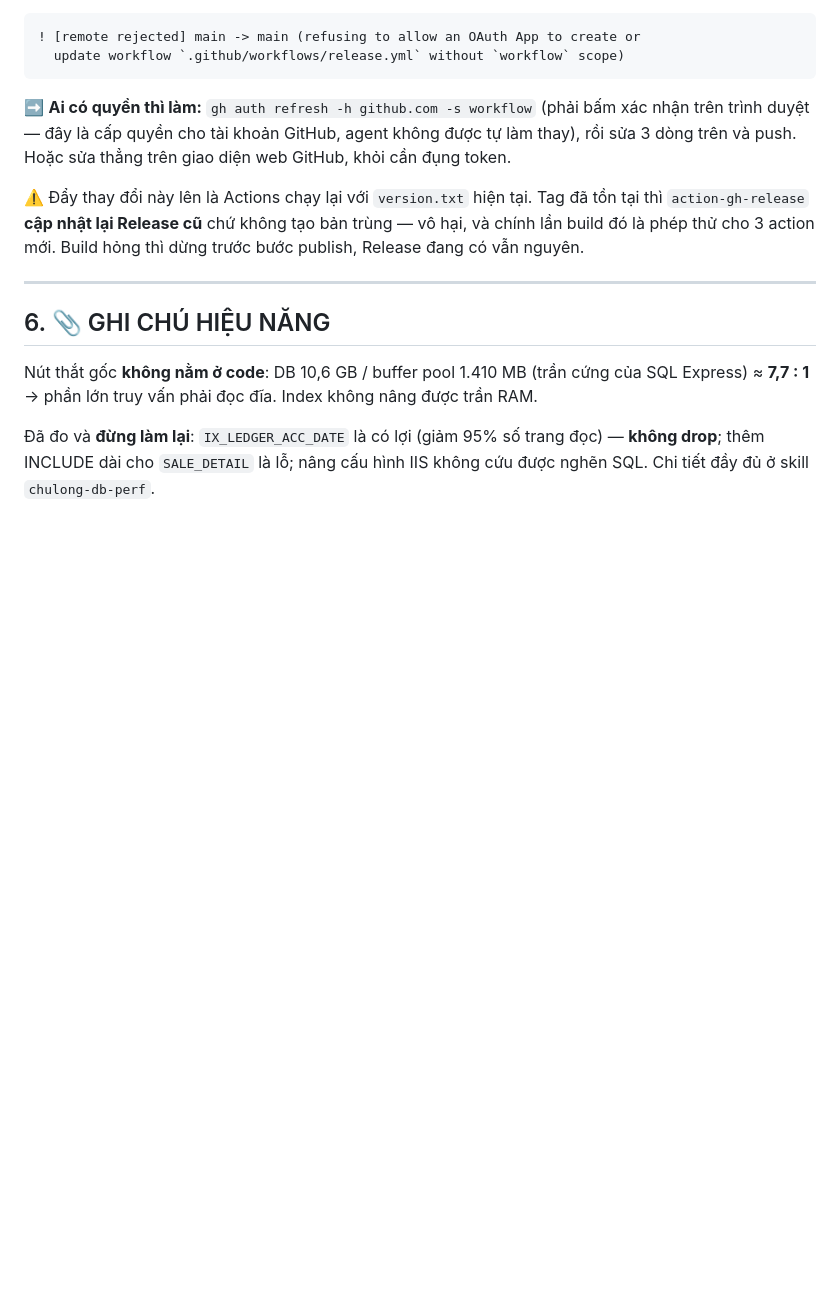
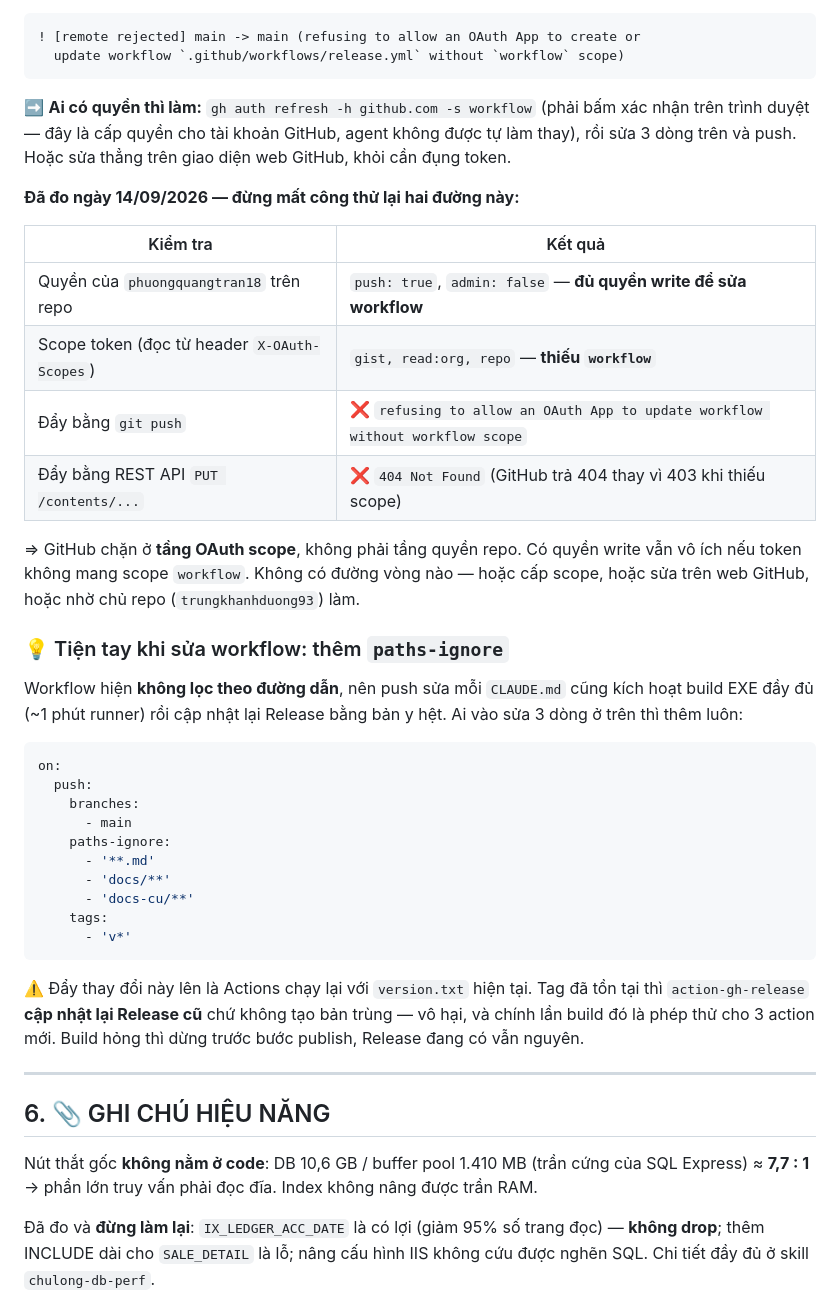
Before and after one commit to trungkhanhduong93/ledgerreport, a Markdown page: CLAUDE.md, the part around the change. GitHub-like rendering; blank space fills up the shorter version.

Commit message:
docs: bo sung ket qua do quyen vao note nang GitHub Actions
Ghi lai da do that ngay 14/09/2026 de nguoi lam sau khoi thu lai duong da biet
la chan:
- Quyen tren repo cua tai khoan dang dung: push=true, admin=false -> DU quyen
  write de sua workflow.
- Scope token doc tu header X-OAuth-Scopes: gist, read:org, repo -> THIEU workflow.
- Da thu ca hai duong, deu bi chan: git push tra "refusing to allow an OAuth App
  to update workflow without workflow scope"; REST API PUT /contents tra 404
  (GitHub tra 404 thay vi 403 khi thieu scope).
=> GitHub chan o tang OAuth scope, khong phai tang quyen repo. Khong co duong vong.

Kem goi y them paths-ignore khi nao co nguoi vao sua workflow: hien push sua moi
file .md cung kich hoat build EXE day du roi cap nhat lai Release bang ban y het.

Co-Authored-By: Claude Opus 5 <noreply@anthropic.com>

````diff
--- a/CLAUDE.md
+++ b/CLAUDE.md
@@ -414,6 +414,37 @@ Cần đổi đúng 3 dòng trong [.github/workflows/release.yml](.github/workfl
 trình duyệt — đây là cấp quyền cho tài khoản GitHub, agent không được tự làm thay), rồi sửa 3 dòng
 trên và push. Hoặc sửa thẳng trên giao diện web GitHub, khỏi cần đụng token.
 
+**Đã đo ngày 14/09/2026 — đừng mất công thử lại hai đường này:**
+
+| Kiểm tra | Kết quả |
+|---|---|
+| Quyền của `phuongquangtran18` trên repo | `push: true`, `admin: false` — **đủ quyền write để sửa workflow** |
+| Scope token (đọc từ header `X-OAuth-Scopes`) | `gist, read:org, repo` — **thiếu `workflow`** |
+| Đẩy bằng `git push` | ❌ `refusing to allow an OAuth App to update workflow without workflow scope` |
+| Đẩy bằng REST API `PUT /contents/...` | ❌ `404 Not Found` (GitHub trả 404 thay vì 403 khi thiếu scope) |
+
+⇒ GitHub chặn ở **tầng OAuth scope**, không phải tầng quyền repo. Có quyền write vẫn vô ích nếu token
+không mang scope `workflow`. Không có đường vòng nào — hoặc cấp scope, hoặc sửa trên web GitHub,
+hoặc nhờ chủ repo (`trungkhanhduong93`) làm.
+
+### 💡 Tiện tay khi sửa workflow: thêm `paths-ignore`
+
+Workflow hiện **không lọc theo đường dẫn**, nên push sửa mỗi `CLAUDE.md` cũng kích hoạt build EXE đầy
+đủ (~1 phút runner) rồi cập nhật lại Release bằng bản y hệt. Ai vào sửa 3 dòng ở trên thì thêm luôn:
+
+```yaml
+on:
+  push:
+    branches:
+      - main
+    paths-ignore:
+      - '**.md'
+      - 'docs/**'
+      - 'docs-cu/**'
+    tags:
+      - 'v*'
+```
+
 ⚠️ Đẩy thay đổi này lên là Actions chạy lại với `version.txt` hiện tại. Tag đã tồn tại thì
 `action-gh-release` **cập nhật lại Release cũ** chứ không tạo bản trùng — vô hại, và chính lần build
 đó là phép thử cho 3 action mới. Build hỏng thì dừng trước bước publish, Release đang có vẫn nguyên.
````
